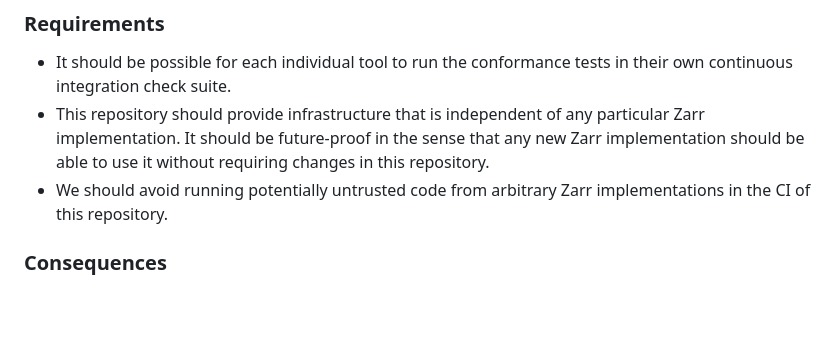
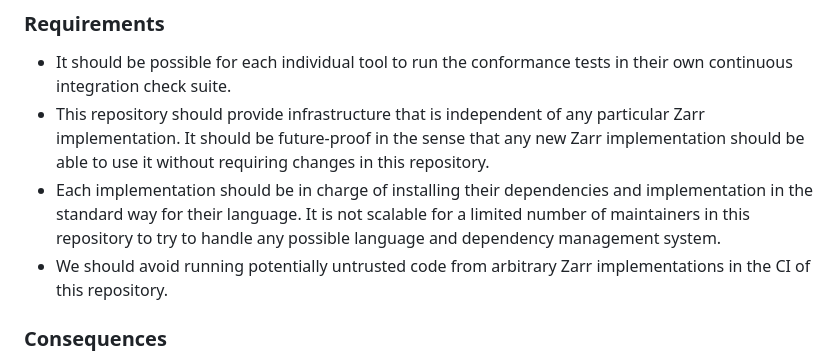
Before and after one commit to Bisaloo/zarr-conformance-tests, a Markdown page: README.md, the part around the change. Drawn GitHub-style; blank space fills up the shorter version.

Commit message:
Add scalability requirement

```diff
--- a/README.md
+++ b/README.md
@@ -27,6 +27,10 @@ Please read below for background on how this works and how to add a new implemen
   particular Zarr implementation. It should be future-proof in the sense that
   any new Zarr implementation should be able to use it without requiring changes
   in this repository.
+- Each implementation should be in charge of installing their dependencies and
+  implementation in the standard way for their language. It is not scalable for
+  a limited number of maintainers in this repository to try to handle any
+  possible language and dependency management system.
 - We should avoid running potentially untrusted code from arbitrary Zarr
   implementations in the CI of this repository.
 
```
